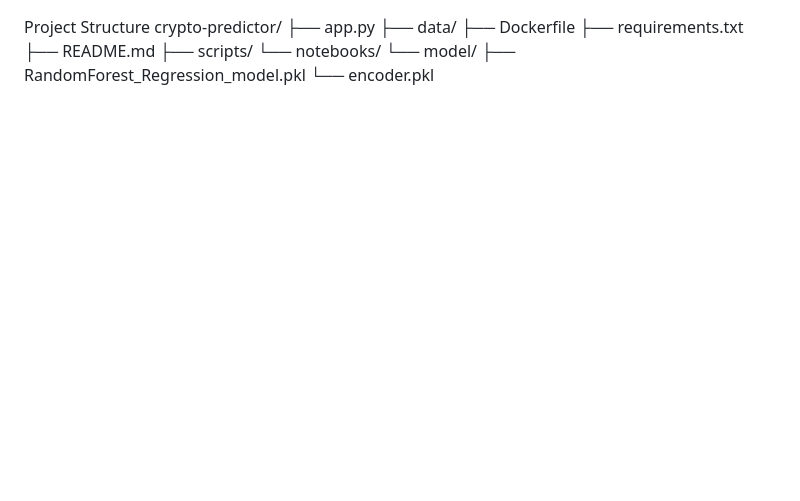
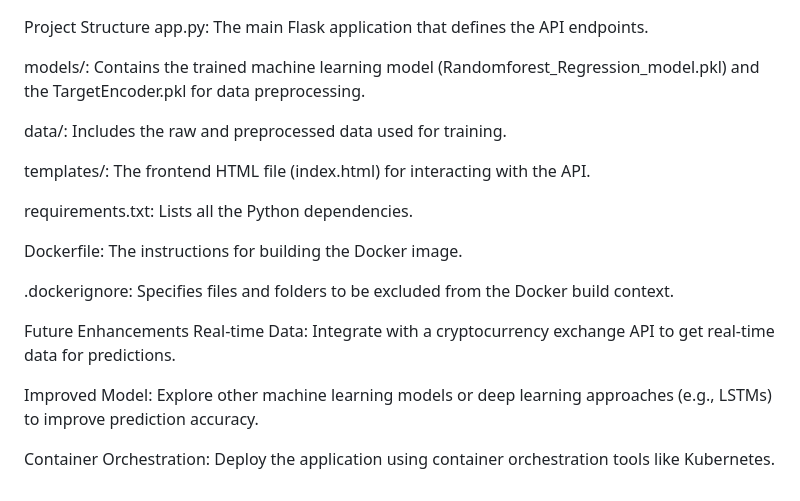
Before and after one commit to gopi27-eng/Crypto-Liquidity-Predictor, a Markdown page: README.md, the part around one of its changes. Rendered like a GitHub page; blank space fills up the shorter version.

```diff
--- a/README.md
+++ b/README.md
@@ -116,13 +40,22 @@ VWAP (Float): Volume-Weighted Average Price, which is the average price weighted
 
 Project Structure
-crypto-predictor/
-├── app.py
-├── data/
-├── Dockerfile
-├── requirements.txt
-├── README.md
-├── scripts/
-└── notebooks/
-└── model/
-    ├── RandomForest_Regression_model.pkl
-    └── encoder.pkl
+app.py: The main Flask application that defines the API endpoints.
+
+models/: Contains the trained machine learning model (Randomforest_Regression_model.pkl) and the TargetEncoder.pkl for data preprocessing.
+
+data/: Includes the raw and preprocessed data used for training.
+
+templates/: The frontend HTML file (index.html) for interacting with the API.
+
+requirements.txt: Lists all the Python dependencies.
+
+Dockerfile: The instructions for building the Docker image.
+
+.dockerignore: Specifies files and folders to be excluded from the Docker build context.
+
+Future Enhancements
+Real-time Data: Integrate with a cryptocurrency exchange API to get real-time data for predictions.
+
+Improved Model: Explore other machine learning models or deep learning approaches (e.g., LSTMs) to improve prediction accuracy.
+
+Container Orchestration: Deploy the application using container orchestration tools like Kubernetes.
```
Also changed, not shown: other parts of README.md (+22 -98 lines).
